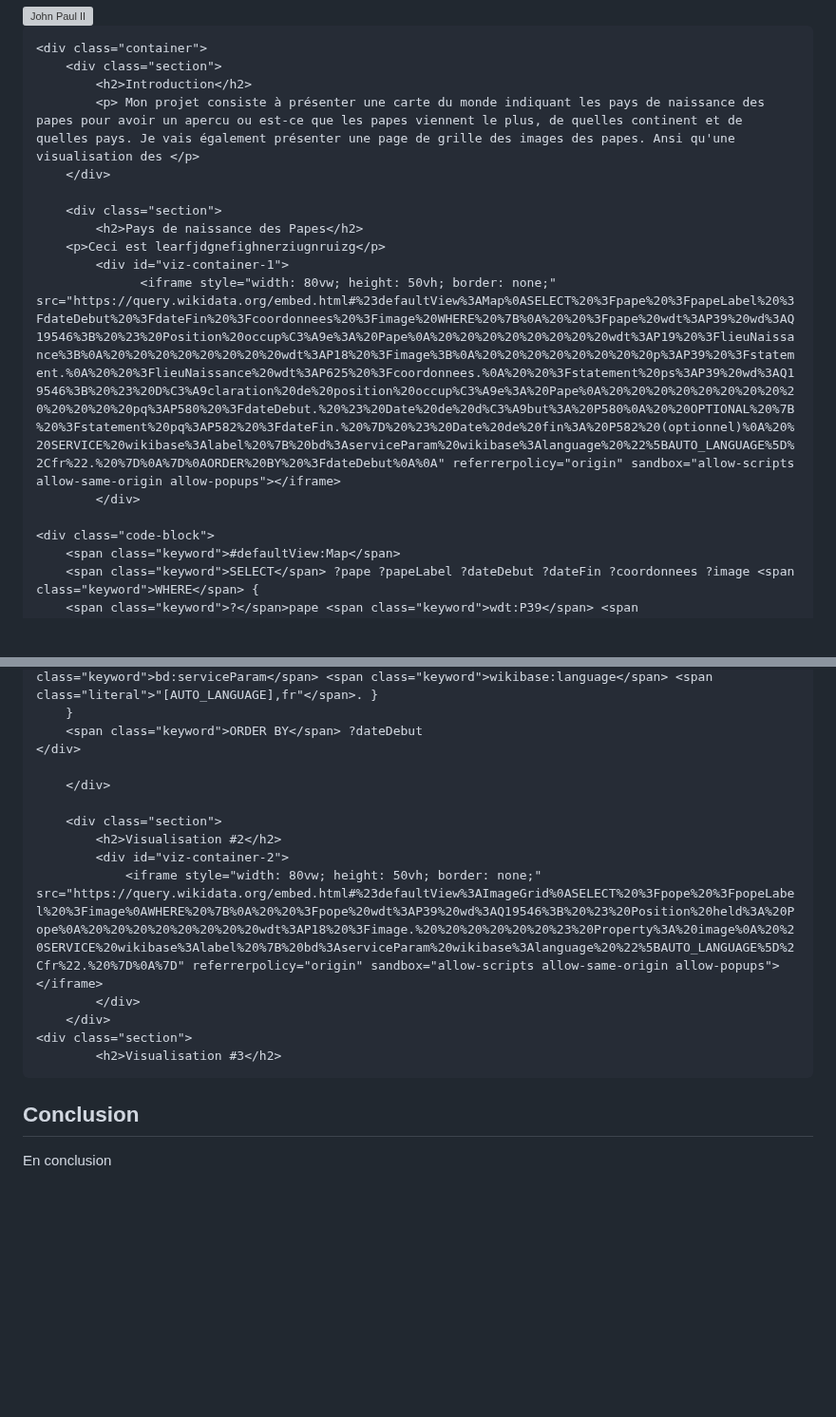
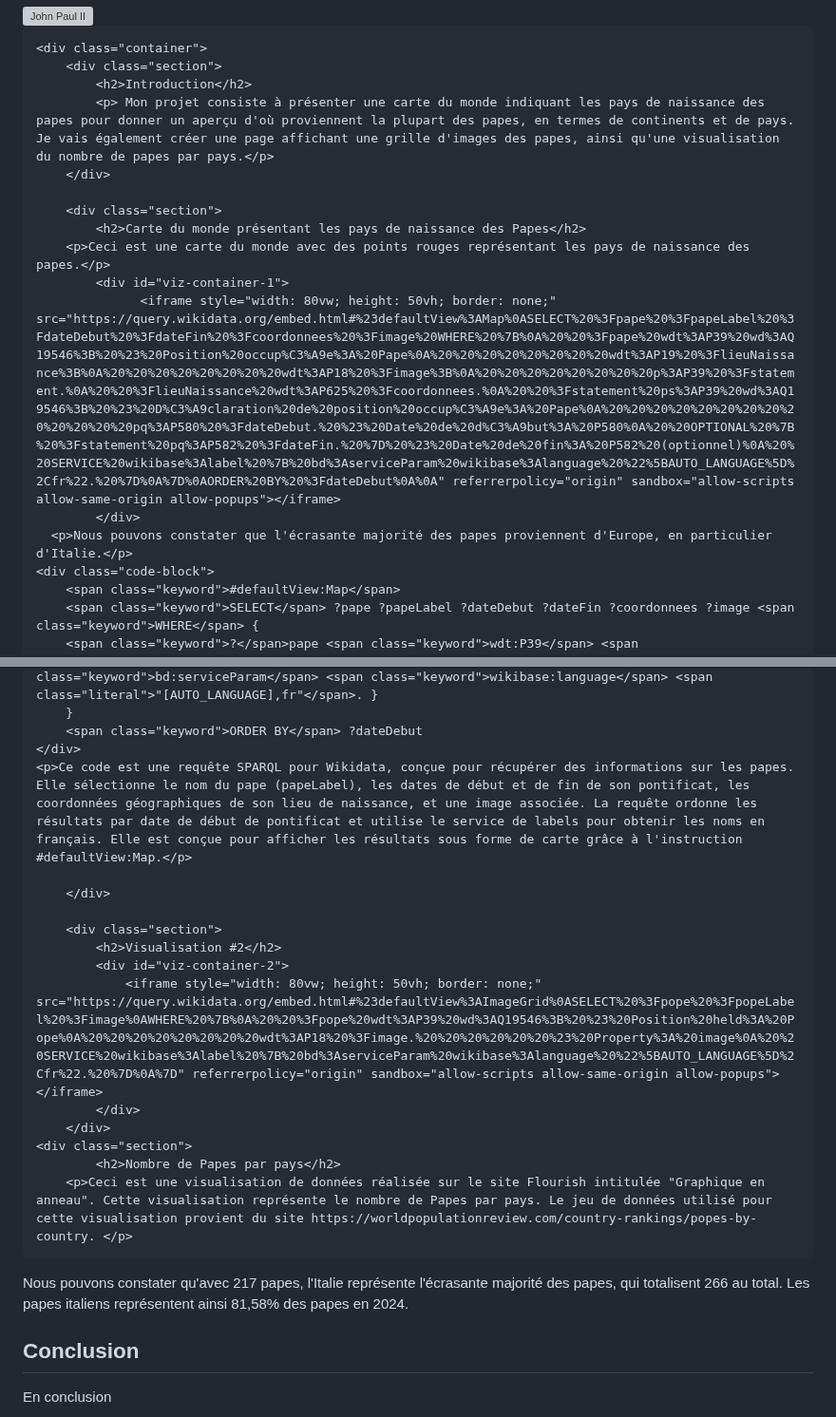
Before and after one commit to fouadissa/M2_DEFI_2024_DataVisualisation, a Markdown page: index.md, 2 parts joined by grey strips. Shown at 95% size. GitHub-like rendering; blank space fills up the shorter version; grey boxes are pictures that could not be loaded.

```diff
--- a/index.md
+++ b/index.md
@@ -78,16 +78,16 @@
     <div class="container">
         <div class="section">
             <h2>Introduction</h2>
-            <p> Mon projet consiste à présenter une carte du monde indiquant les pays de naissance des papes pour avoir un apercu ou est-ce que les papes viennent le plus, de quelles continent et de quelles pays. Je vais également présenter une page de grille des images des papes. Ansi qu'une visualisation des </p>
+            <p> Mon projet consiste à présenter une carte du monde indiquant les pays de naissance des papes pour donner un aperçu d'où proviennent la plupart des papes, en termes de continents et de pays. Je vais également créer une page affichant une grille d'images des papes, ainsi qu'une visualisation du nombre de papes par pays.</p>
         </div>
 
         <div class="section">
-            <h2>Pays de naissance des Papes</h2>
-		<p>Ceci est learfjdgnefighnerziugnruizg</p>
+            <h2>Carte du monde présentant les pays de naissance des Papes</h2>
+		<p>Ceci est une carte du monde avec des points rouges représentant les pays de naissance des papes.</p>
             <div id="viz-container-1">
                   <iframe style="width: 80vw; height: 50vh; border: none;" src="https://query.wikidata.org/embed.html#%23defaultView%3AMap%0ASELECT%20%3Fpape%20%3FpapeLabel%20%3FdateDebut%20%3FdateFin%20%3Fcoordonnees%20%3Fimage%20WHERE%20%7B%0A%20%20%3Fpape%20wdt%3AP39%20wd%3AQ19546%3B%20%23%20Position%20occup%C3%A9e%3A%20Pape%0A%20%20%20%20%20%20%20%20wdt%3AP19%20%3FlieuNaissance%3B%0A%20%20%20%20%20%20%20%20wdt%3AP18%20%3Fimage%3B%0A%20%20%20%20%20%20%20%20p%3AP39%20%3Fstatement.%0A%20%20%3FlieuNaissance%20wdt%3AP625%20%3Fcoordonnees.%0A%20%20%3Fstatement%20ps%3AP39%20wd%3AQ19546%3B%20%23%20D%C3%A9claration%20de%20position%20occup%C3%A9e%3A%20Pape%0A%20%20%20%20%20%20%20%20%20%20%20%20%20pq%3AP580%20%3FdateDebut.%20%23%20Date%20de%20d%C3%A9but%3A%20P580%0A%20%20OPTIONAL%20%7B%20%3Fstatement%20pq%3AP582%20%3FdateFin.%20%7D%20%23%20Date%20de%20fin%3A%20P582%20(optionnel)%0A%20%20SERVICE%20wikibase%3Alabel%20%7B%20bd%3AserviceParam%20wikibase%3Alanguage%20%22%5BAUTO_LANGUAGE%5D%2Cfr%22.%20%7D%0A%7D%0AORDER%20BY%20%3FdateDebut%0A%0A" referrerpolicy="origin" sandbox="allow-scripts allow-same-origin allow-popups"></iframe>
             </div>
-
+	  <p>Nous pouvons constater que l'écrasante majorité des papes proviennent d'Europe, en particulier d'Italie.</p>
     <div class="code-block">
         <span class="keyword">#defaultView:Map</span>
         <span class="keyword">SELECT</span> ?pape ?papeLabel ?dateDebut ?dateFin ?coordonnees ?image <span class="keyword">WHERE</span> {
@@ -103,6 +103,7 @@
         }
         <span class="keyword">ORDER BY</span> ?dateDebut
     </div>
+    <p>Ce code est une requête SPARQL pour Wikidata, conçue pour récupérer des informations sur les papes. Elle sélectionne le nom du pape (papeLabel), les dates de début et de fin de son pontificat, les coordonnées géographiques de son lieu de naissance, et une image associée. La requête ordonne les résultats par date de début de pontificat et utilise le service de labels pour obtenir les noms en français. Elle est conçue pour afficher les résultats sous forme de carte grâce à l'instruction #defaultView:Map.</p>
 
         </div>
 
@@ -113,10 +114,12 @@
             </div>
         </div>
 	<div class="section">
-            <h2>Visualisation #3</h2>
+            <h2>Nombre de Papes par pays</h2>
+	    <p>Ceci est une visualisation de données réalisée sur le site Flourish intitulée "Graphique en anneau". Cette visualisation représente le nombre de Papes par pays. Le jeu de données utilisé pour cette visualisation provient du site https://worldpopulationreview.com/country-rankings/popes-by-country. </p>
 <div id="viz-container-3">
                 <div class="flourish-embed flourish-chart" data-src="visualisation/16636121"><script src="https://public.flourish.studio/resources/embed.js"></script></div>
             </div>
+	    <p>Nous pouvons constater qu'avec 217 papes, l'Italie représente l'écrasante majorité des papes, qui totalisent 266 au total. Les papes italiens représentent ainsi 81,58% des papes en 2024.</p>
         </div>
         <div class="section">
             <h2>Conclusion</h2>
```
